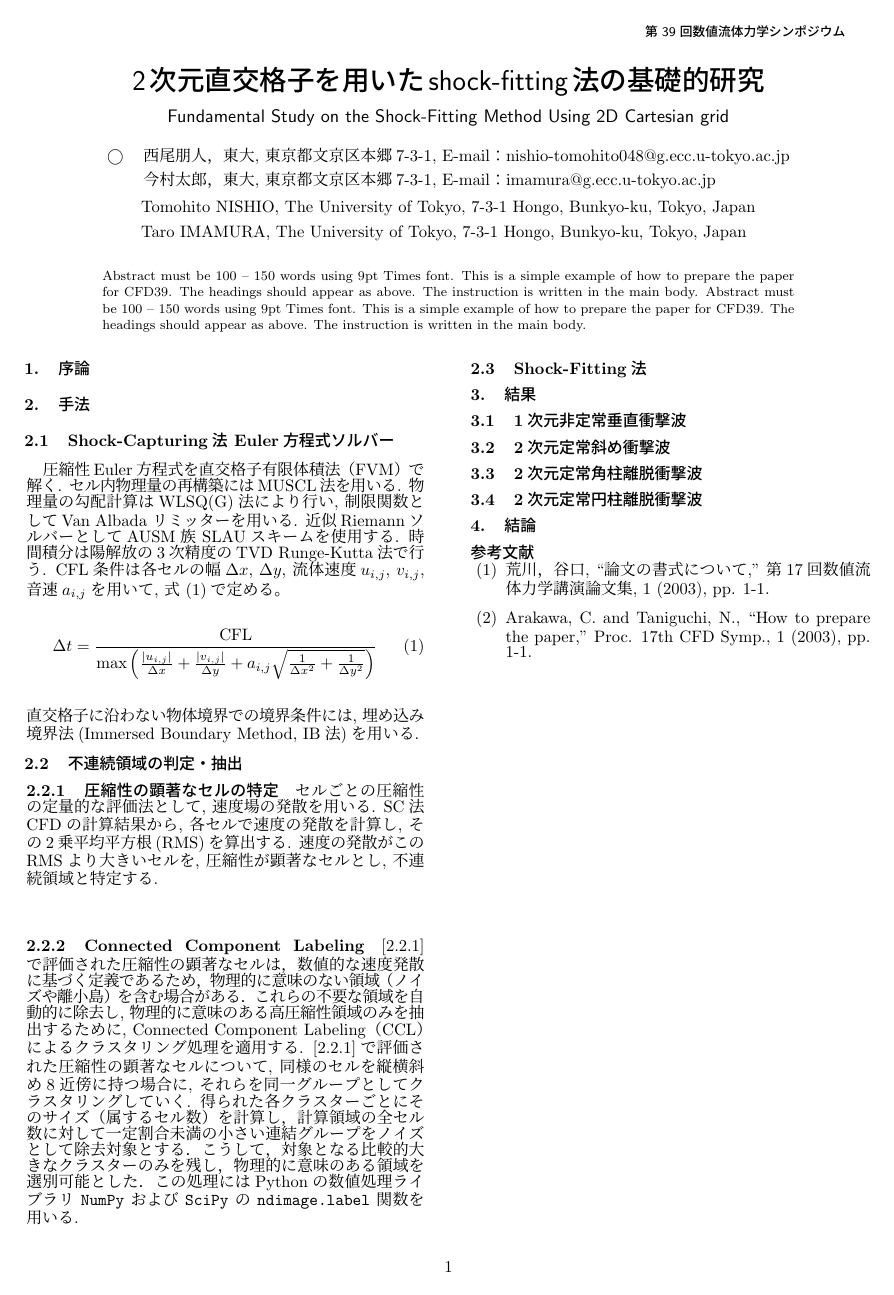
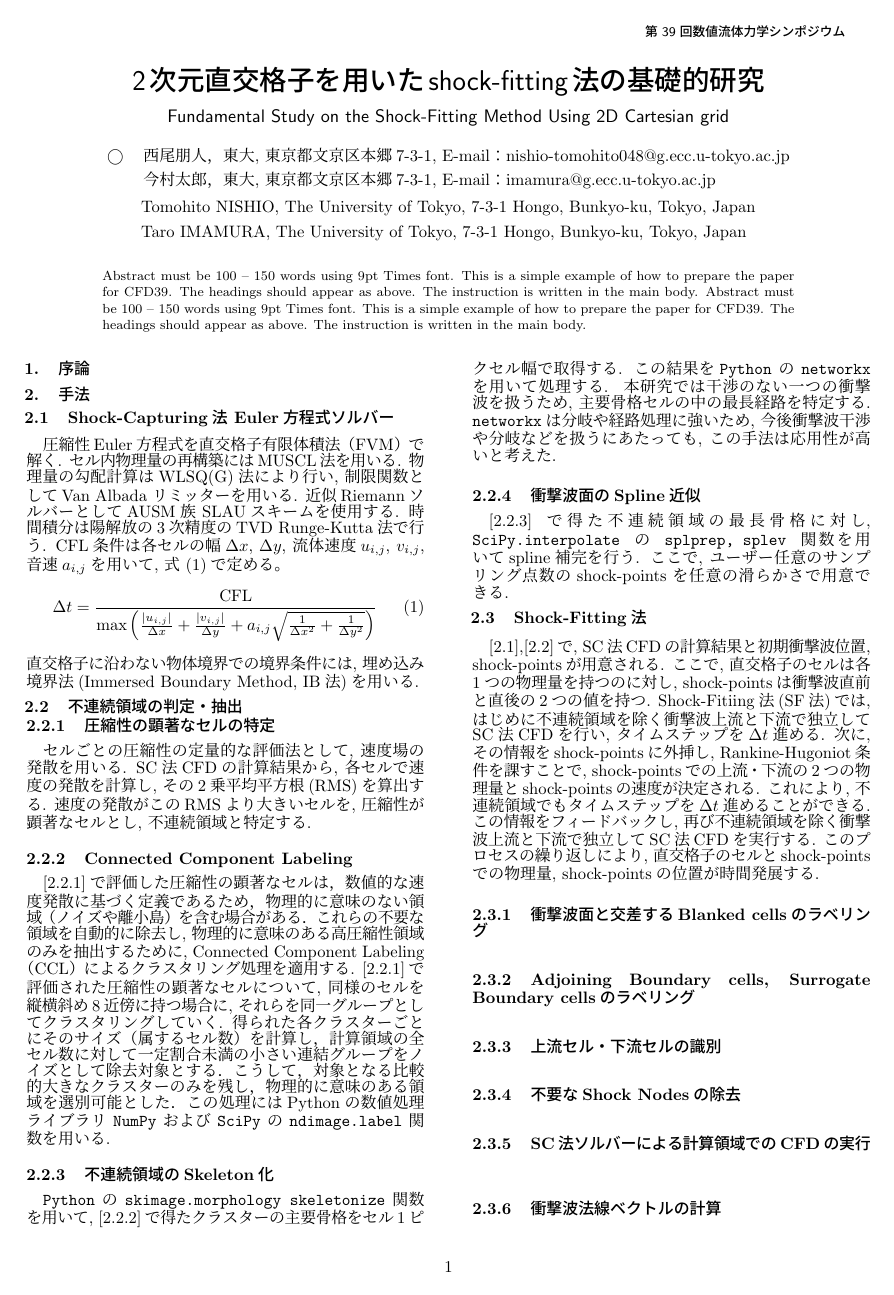
Before and after one commit to tomohitonishio/CFD_simposium, a LaTeX document (39th_CFD_sympo/39th_CFD_sympo.tex): the whole page before the commit and page 1 of 2 after it. Compiled offline with pLaTeX and dvipdfmx; a LaTeX package or settings file that is missing is left out.

Commit message:
今日中に手法は書き終わるぞー

```diff
--- a/39th_CFD_sympo/39th_CFD_sympo.tex
+++ b/39th_CFD_sympo/39th_CFD_sympo.tex
@@ -56,7 +56,9 @@ $\bigcirc$ & 西尾朋人，東大,
 \section{序論} \label{sec:intro}
 
 \section{手法} \label{sec:method}
+\mbox{}\\[-5.0ex]
 \subsection{Shock-Capturing法 Euler方程式ソルバー} \label{subsec:sc}
+\mbox{}\\[-3.0ex]
 
 圧縮性Euler方程式を直交格子有限体積法（FVM）で解く.
 セル内物理量の再構築にはMUSCL法を用いる.
@@ -82,17 +84,69 @@ CFL条件は各セルの幅$\Delta x$, $\Delta y$, 流体速度$u_{i,j}$, $v_{i,
 直交格子に沿わない物体境界での境界条件には, 埋め込み境界法(Immersed Boundary Method, IB法)を用いる.
 
 \subsection{不連続領域の判定・抽出} \label{subsec:discon}
+\mbox{}\\[-7.0ex]
 \subsubsection{圧縮性の顕著なセルの特定} \label{subsubsec:comp}
+\mbox{}\\[-1.0ex]
+
 セルごとの圧縮性の定量的な評価法として, 速度場の発散を用いる.
 SC法CFDの計算結果から, 各セルで速度の発散を計算し, その2乗平均平方根(RMS)を算出する.
 速度の発散がこのRMSより大きいセルを, 圧縮性が顕著なセルとし, 不連続領域と特定する.
 
 \subsubsection{Connected Component Labeling}\label{subsubsec:CCL}
-[\ref{subsubsec:comp}]で評価された圧縮性の顕著なセルは，数値的な速度発散に基づく定義であるため，物理的に意味のない領域（ノイズや離小島）を含む場合がある．
+\mbox{}\\[-1.0ex]
+
+[\ref{subsubsec:comp}]で評価した圧縮性の顕著なセルは，数値的な速度発散に基づく定義であるため，物理的に意味のない領域（ノイズや離小島）を含む場合がある．
 これらの不要な領域を自動的に除去し, 物理的に意味のある高圧縮性領域のみを抽出するために, Connected Component Labeling（CCL）によるクラスタリング処理を適用する.
 [\ref{subsubsec:comp}]で評価された圧縮性の顕著なセルについて, 同様のセルを縦横斜め8近傍に持つ場合に, それらを同一グループとしてクラスタリングしていく.
 得られた各クラスターごとにそのサイズ（属するセル数）を計算し，計算領域の全セル数に対して一定割合未満の小さい連結グループをノイズとして除去対象とする．
 こうして，対象となる比較的大きなクラスターのみを残し，物理的に意味のある領域を選別可能とした．
 この処理にはPythonの数値処理ライブラリ \texttt{NumPy} および \texttt{SciPy} の \texttt{ndimage.label} 関数を用いる.
 
+\subsubsection{不連続領域のSkeleton化} \label{subsubsec:skeleton}
+\mbox{}\\[-1.0ex]
+
+\texttt{Python} の \texttt{skimage.morphology skeletonize} 関数を用いて, [\ref{subsubsec:CCL}]で得たクラスターの主要骨格をセル1ピクセル幅で取得する.
+この結果を\texttt{Python} の \texttt{networkx}を用いて処理する.
+本研究では干渉のない一つの衝撃波を扱うため, 主要骨格セルの中の最長経路を特定する.
+\texttt{networkx}は分岐や経路処理に強いため,
+今後衝撃波干渉や分岐などを扱うにあたっても, この手法は応用性が高いと考えた.
+
+\subsubsection{衝撃波面のSpline近似} \label{subsubsec:spline}
+\mbox{}\\[-1.0ex]
+
+[\ref{subsubsec:skeleton}]で得た不連続領域の最長骨格に対し,
+\texttt{SciPy.interpolate} の \texttt{splprep, splev} 関数を用いてspline補完を行う.
+ここで, ユーザー任意のサンプリング点数のshock-pointsを任意の滑らかさで用意できる.
+
 \subsection{Shock-Fitting法}
+\mbox{}\\[-3.0ex]
+
+[\ref{subsec:sc}],[\ref{subsec:discon}]で, SC法CFDの計算結果と初期衝撃波位置, shock-pointsが用意される.
+ここで, 直交格子のセルは各1つの物理量を持つのに対し, shock-pointsは衝撃波直前と直後の2つの値を持つ.
+Shock-Fitiing法(SF法)では, はじめに不連続領域を除く衝撃波上流と下流で独立してSC法CFDを行い, タイムステップを$\Delta t$進める.
+次に, その情報をshock-pointsに外挿し, Rankine-Hugoniot条件を課すことで, shock-pointsでの上流・下流の2つの物理量とshock-pointsの速度が
+決定される. これにより, 不連続領域でもタイムステップを$\Delta t$進めることができる. この情報をフィードバックし, 再び不連続領域を除く衝撃波上流と下流で独立してSC法CFDを実行する.
+このプロセスの繰り返しにより, 直交格子のセルとshock-pointsでの物理量, shock-pointsの位置が時間発展する.
+
+\subsubsection{衝撃波面と交差するBlanked cellsのラベリング} \label{subsubsec:exclude}
+\mbox{}\\[-1.0ex]
+
+
+\subsubsection{Adjoining Boundary cells, Surrogate Boundary cellsのラベリング} \label{subsubsec:boundary}
+\mbox{}\\[-1.0ex]
+
+
+\subsubsection{上流セル・下流セルの識別} \label{subsubsec:udflow}
+\mbox{}\\[-1.0ex]
+
+
+\subsubsection{不要なShock Nodesの除去} \label{subsubsec:remove}
+\mbox{}\\[-1.0ex]
+
+
+\subsubsection{SC法ソルバーによる計算領域でのCFDの実行} \label{subsubsec:sc}
+\mbox{}\\[-1.0ex]
+
+
+\subsubsection{衝撃波法線ベクトルの計算} \label{subsubsec:normal}
+\mbox{}\\[-1.0ex]
```
Also changed, not shown: 39th_CFD_sympo/39th_CFD_sympo.pdf, 39th_CFD_sympo/39th_CFD_sympo.tex (16 more changed lines), 4 other files.
